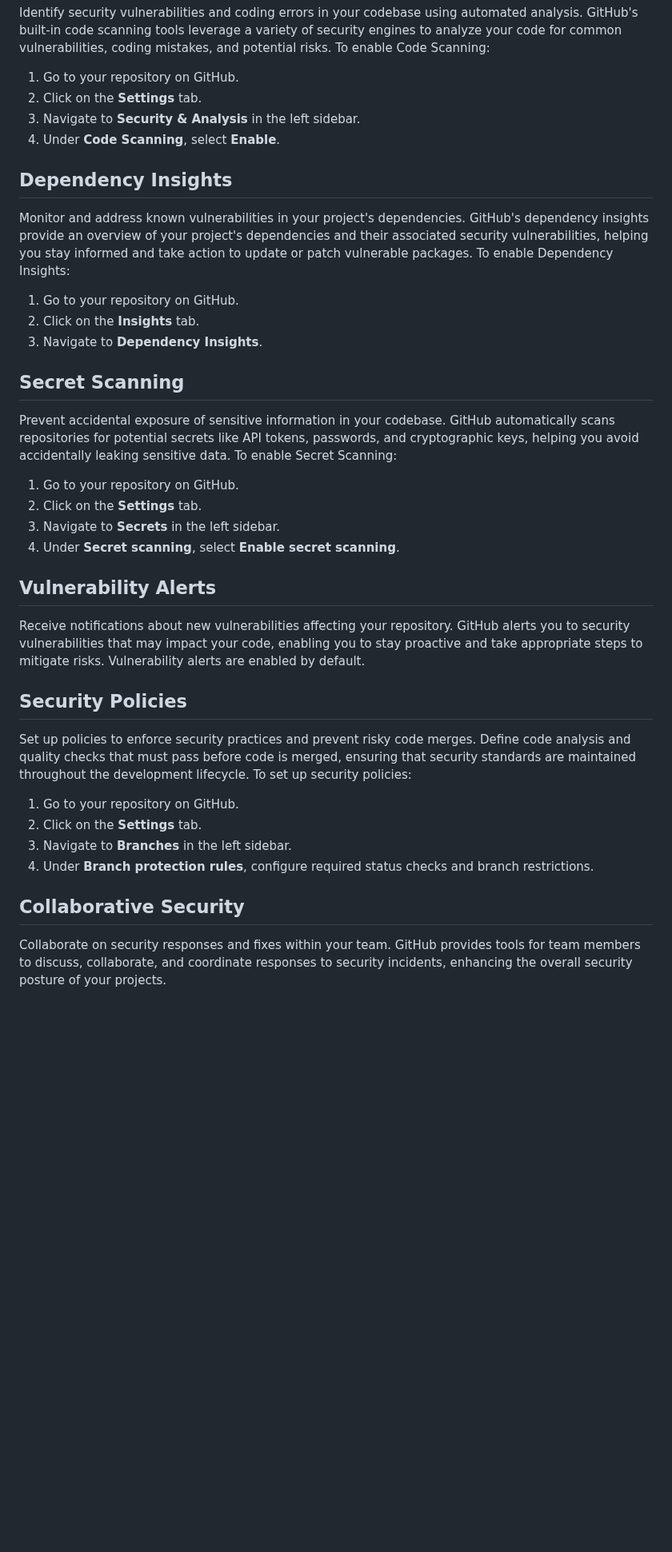
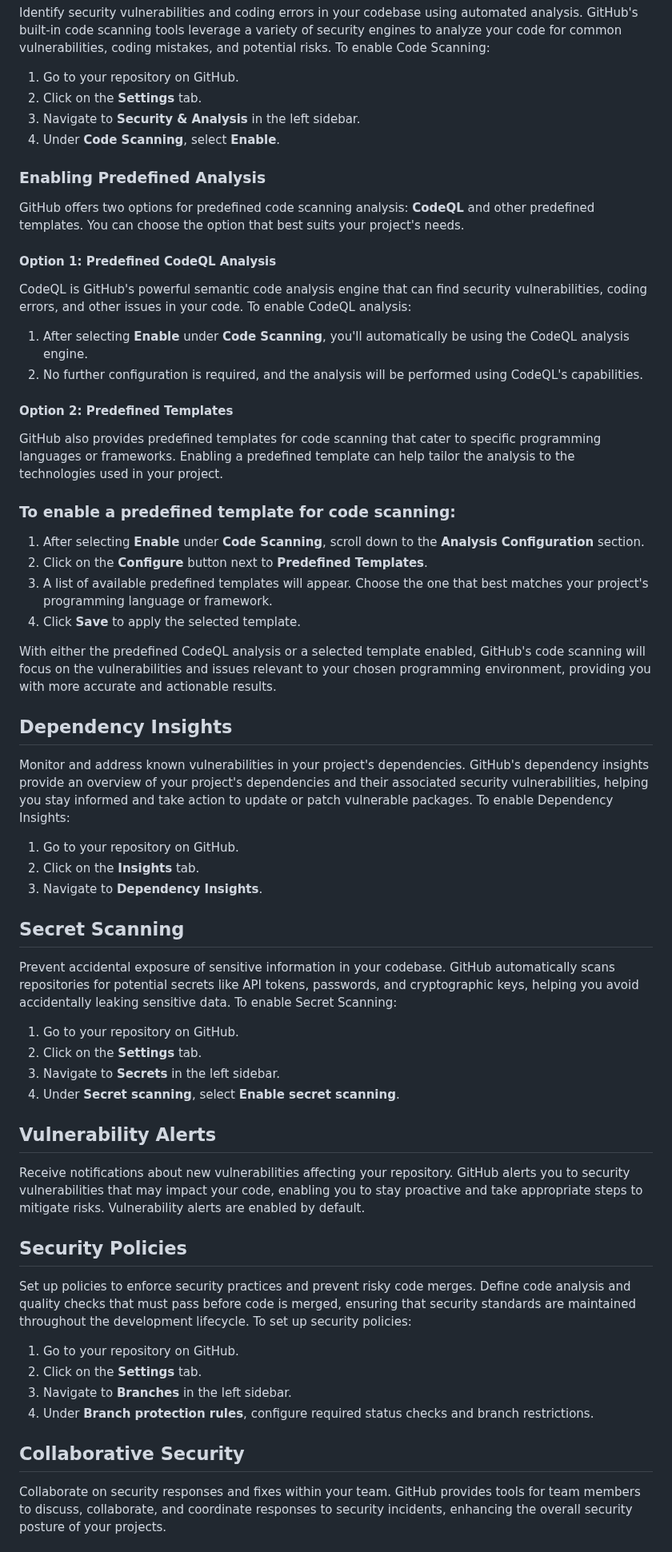
Before and after one commit to RManoj22/Dockerize-Django-App, a Markdown page: README.md, the part around one of its changes. Shown at 80% size. GitHub-like rendering; blank space fills up the shorter version.

```diff
--- a/README.md
+++ b/README.md
@@ -127,7 +222,32 @@ Identify security vulnerabilities and coding errors in your codebase using autom
 3. Navigate to **Security & Analysis** in the left sidebar.
 4. Under **Code Scanning**, select **Enable**.
 
+### Enabling Predefined Analysis
+
+GitHub offers two options for predefined code scanning analysis: **CodeQL** and other predefined templates. You can choose the option that best suits your project's needs.
+
+#### Option 1: Predefined CodeQL Analysis
+
+CodeQL is GitHub's powerful semantic code analysis engine that can find security vulnerabilities, coding errors, and other issues in your code. To enable CodeQL analysis:
+
+1. After selecting **Enable** under **Code Scanning**, you'll automatically be using the CodeQL analysis engine.
+2. No further configuration is required, and the analysis will be performed using CodeQL's capabilities.
+
+#### Option 2: Predefined Templates
+
+GitHub also provides predefined templates for code scanning that cater to specific programming languages or frameworks. Enabling a predefined template can help tailor the analysis to the technologies used in your project.
+
+### To enable a predefined template for code scanning:
+
+1. After selecting **Enable** under **Code Scanning**, scroll down to the **Analysis Configuration** section.
+2. Click on the **Configure** button next to **Predefined Templates**.
+3. A list of available predefined templates will appear. Choose the one that best matches your project's programming language or framework.
+4. Click **Save** to apply the selected template.
+
+With either the predefined CodeQL analysis or a selected template enabled, GitHub's code scanning will focus on the vulnerabilities and issues relevant to your chosen programming environment, providing you with more accurate and actionable results.
+
 ## Dependency Insights
+
 Monitor and address known vulnerabilities in your project's dependencies. GitHub's dependency insights provide an overview of your project's dependencies and their associated security vulnerabilities, helping you stay informed and take action to update or patch vulnerable packages. To enable Dependency Insights:
 
 1. Go to your repository on GitHub.
@@ -135,6 +255,7 @@ Monitor and address known vulnerabilities in your project's dependencies. GitHub
 3. Navigate to **Dependency Insights**.
 
 ## Secret Scanning
+
 Prevent accidental exposure of sensitive information in your codebase. GitHub automatically scans repositories for potential secrets like API tokens, passwords, and cryptographic keys, helping you avoid accidentally leaking sensitive data. To enable Secret Scanning:
 
 1. Go to your repository on GitHub.
@@ -143,9 +264,11 @@ Prevent accidental exposure of sensitive information in your codebase. GitHub au
 4. Under **Secret scanning**, select **Enable secret scanning**.
 
 ## Vulnerability Alerts
+
 Receive notifications about new vulnerabilities affecting your repository. GitHub alerts you to security vulnerabilities that may impact your code, enabling you to stay proactive and take appropriate steps to mitigate risks. Vulnerability alerts are enabled by default.
 
 ## Security Policies
+
 Set up policies to enforce security practices and prevent risky code merges. Define code analysis and quality checks that must pass before code is merged, ensuring that security standards are maintained throughout the development lifecycle. To set up security policies:
 
 1. Go to your repository on GitHub.
@@ -154,6 +277,7 @@ Set up policies to enforce security practices and prevent risky code merges. Def
 4. Under **Branch protection rules**, configure required status checks and branch restrictions.
 
 ## Collaborative Security
+
 Collaborate on security responses and fixes within your team. GitHub provides tools for team members to discuss, collaborate, and coordinate responses to security incidents, enhancing the overall security posture of your projects.
 
 ## Security Advisories
```
Also changed, not shown: other parts of README.md (+111 -1 lines).
